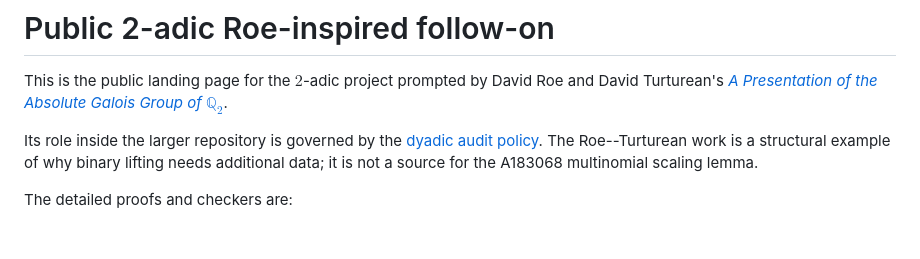
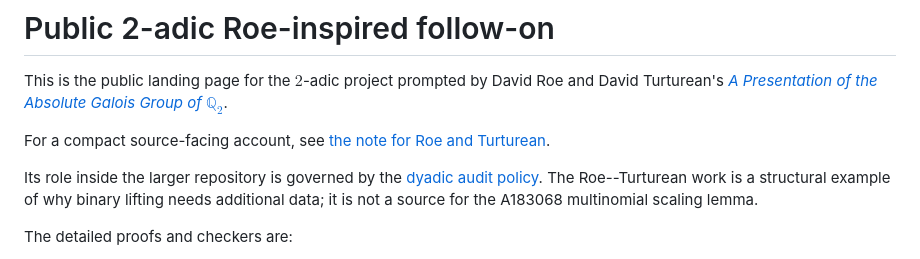
Before and after one commit to rbajaj5/a183068-supercongruence, a Markdown page: ROE_2ADIC.md, the part around the change. Rendered like a GitHub page; blank space fills up the shorter version.

```diff
--- a/ROE_2ADIC.md
+++ b/ROE_2ADIC.md
@@ -3,6 +3,9 @@
 This is the public landing page for the $2$-adic project prompted by David
 Roe and David Turturean's
 [*A Presentation of the Absolute Galois Group of $\mathbb Q_2$*][RT].
+
+For a compact source-facing account, see
+[the note for Roe and Turturean](ROE_TURTUREAN_NOTE.md).
 
 Its role inside the larger repository is governed by the
 [dyadic audit policy](DYADIC_POLICY.md). The Roe--Turturean work is a
```
Also changed, not shown: README.md (+1 -0 lines), ROE_TURTUREAN_NOTE.md (added, +163 -0 lines).
